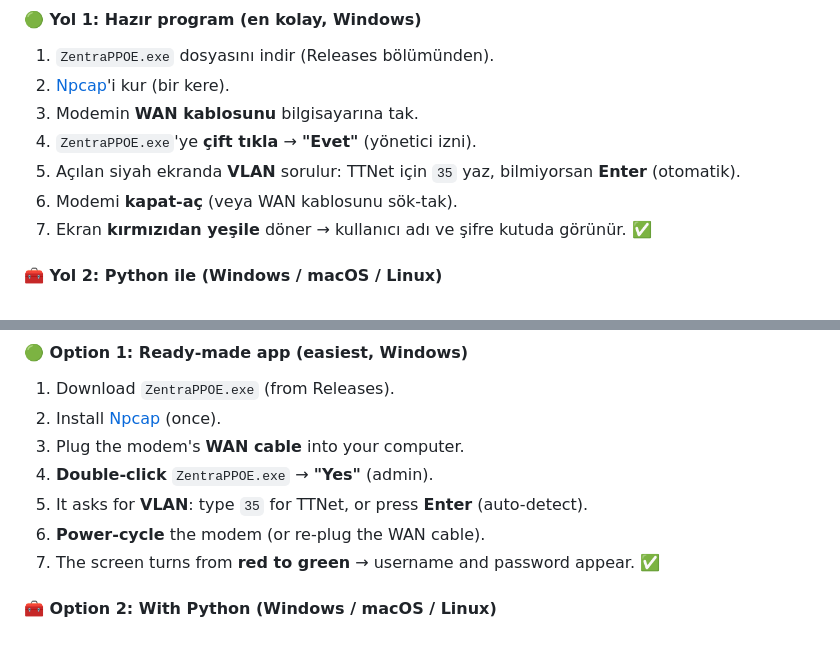
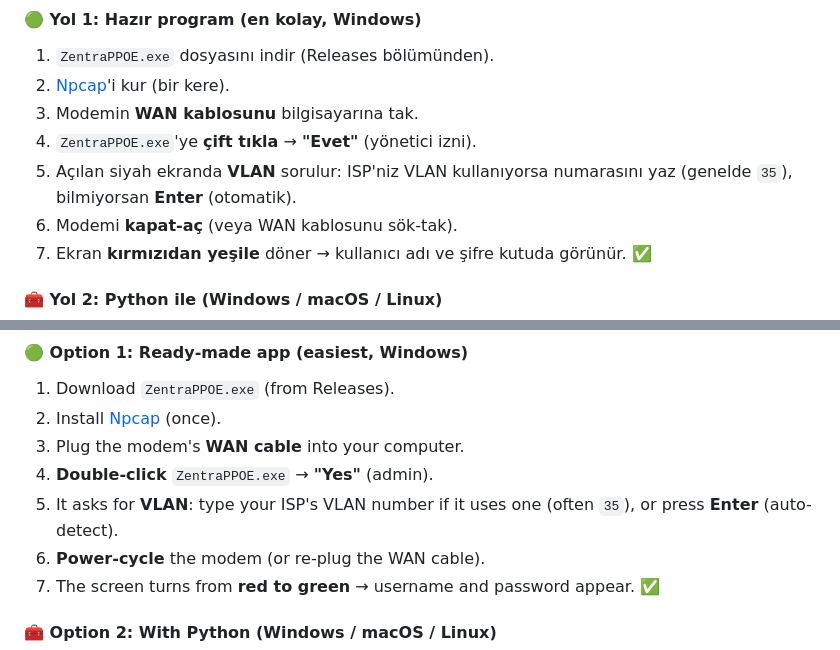
Before and after one commit to ZentraNetworks/ZentraPPOE, a Markdown page: README.md, 2 parts joined by grey strips. Rendered like a GitHub page.

```diff
--- a/README.md
+++ b/README.md
@@ -49,7 +52,7 @@ otomatik algılar.
 2. [Npcap](https://npcap.com/)'i kur (bir kere).
 3. Modemin **WAN kablosunu** bilgisayarına tak.
 4. `ZentraPPOE.exe`'ye **çift tıkla** → **"Evet"** (yönetici izni).
-5. Açılan siyah ekranda **VLAN** sorulur: TTNet için `35` yaz, bilmiyorsan **Enter** (otomatik).
+5. Açılan siyah ekranda **VLAN** sorulur: ISP'niz VLAN kullanıyorsa numarasını yaz (genelde `35`), bilmiyorsan **Enter** (otomatik).
 6. Modemi **kapat-aç** (veya WAN kablosunu sök-tak).
 7. Ekran **kırmızıdan yeşile** döner → kullanıcı adı ve şifre kutuda görünür. ✅
 
@@ -124,7 +130,7 @@ with **VLAN 35** — the tool detects this automatically.
 2. Install [Npcap](https://npcap.com/) (once).
 3. Plug the modem's **WAN cable** into your computer.
 4. **Double-click** `ZentraPPOE.exe` → **"Yes"** (admin).
-5. It asks for **VLAN**: type `35` for TTNet, or press **Enter** (auto-detect).
+5. It asks for **VLAN**: type your ISP's VLAN number if it uses one (often `35`), or press **Enter** (auto-detect).
 6. **Power-cycle** the modem (or re-plug the WAN cable).
 7. The screen turns from **red to green** → username and password appear. ✅
 
```
Also changed, not shown: other parts of README.md (+8 -2 lines), docs/zentra-ekran.png.
